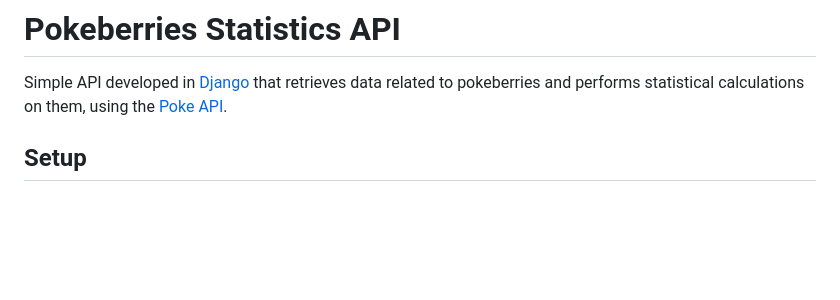
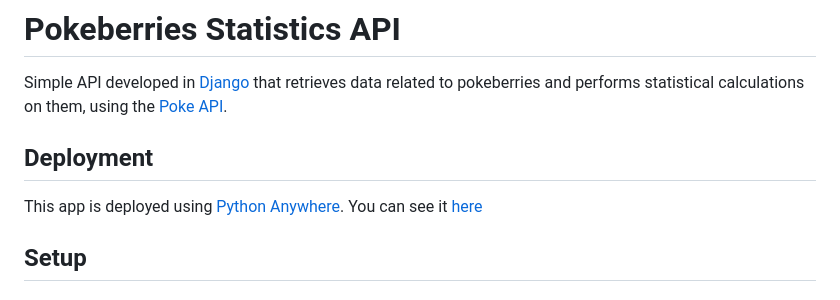
Before and after one commit to ignaciofrizzera/pokeberries-statistics-api, a Markdown page: README.md, the part around the change. GitHub-like rendering; blank space fills up the shorter version.

Commit message:
update readme with deployment info

```diff
--- a/README.md
+++ b/README.md
@@ -1,6 +1,9 @@
 # Pokeberries Statistics API
 
 Simple API developed in [Django](https://www.djangoproject.com/) that retrieves data related to pokeberries and performs statistical calculations on them, using the [Poke API](https://pokeapi.co/docs/v2#berries).
+
+## Deployment
+This app is deployed using [Python Anywhere](https://pythonanywhere.com/). You can see it [here](https://ignaciofrizzera.pythonanywhere.com/)
 
 ## Setup
 
```
